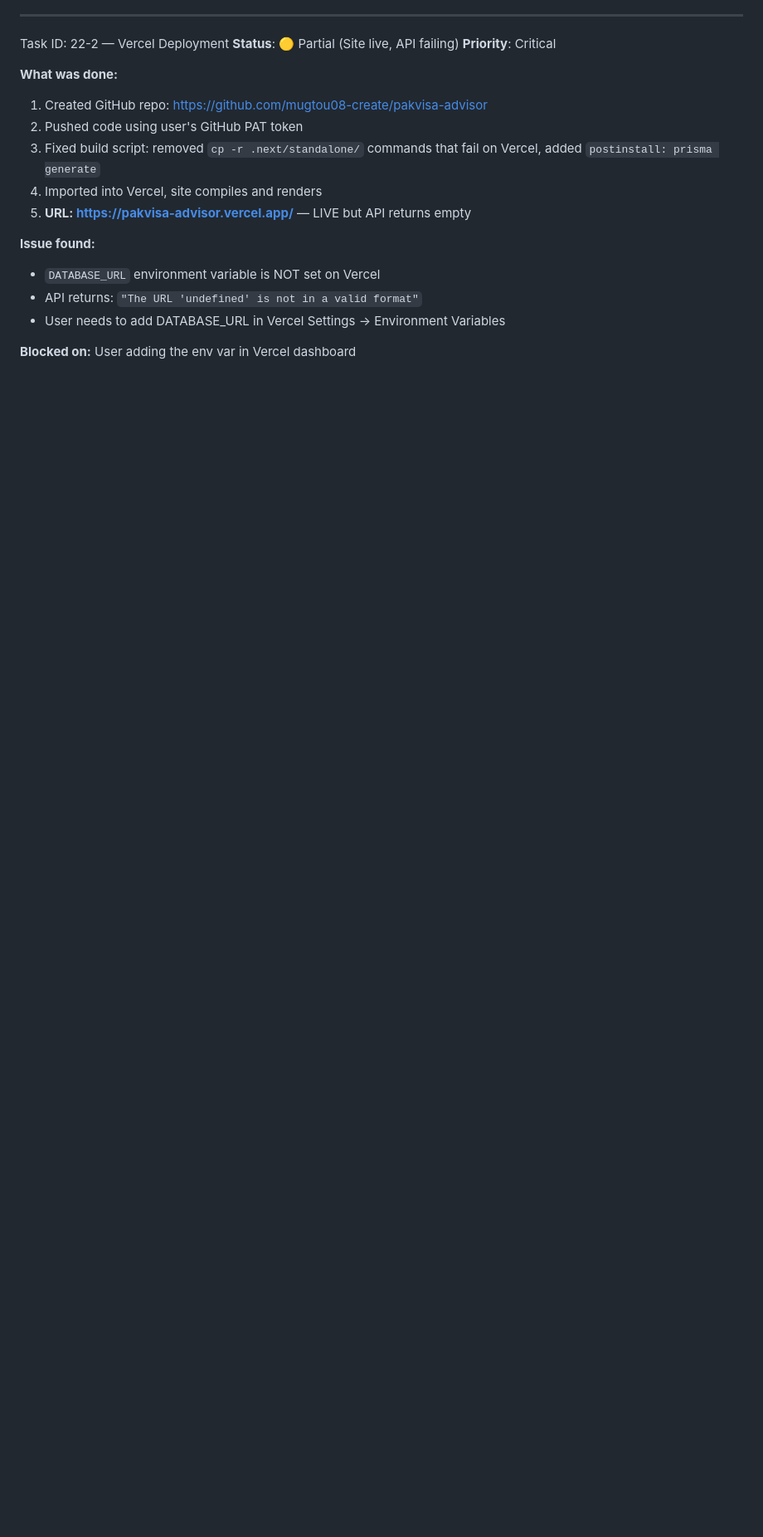
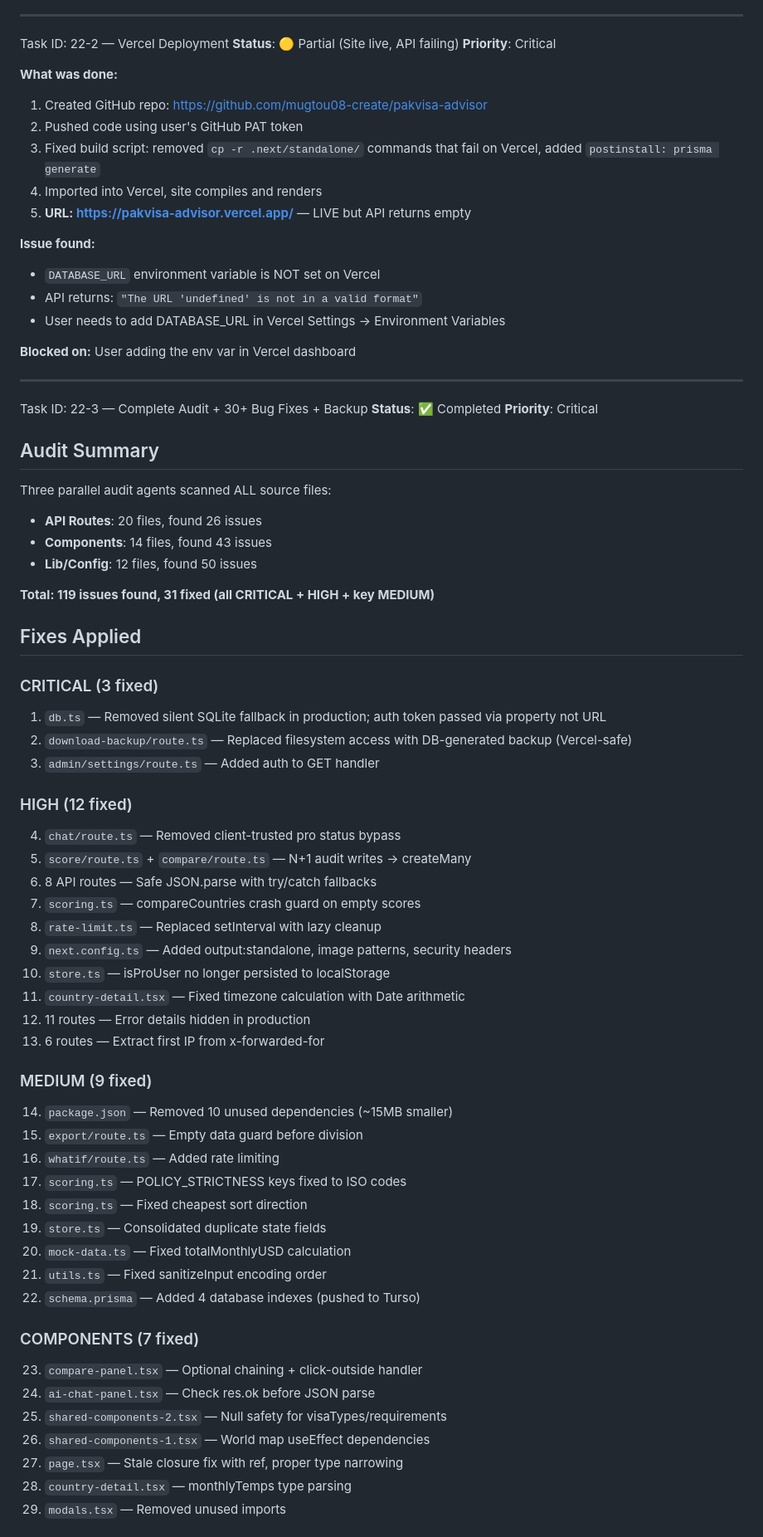
Before and after one commit to mugtou08-create/pakvisa-advisor, a Markdown page: worklog.md, the part around one of its changes. Shown at 83% size. Rendered like a GitHub page; blank space fills up the shorter version.

Commit message:
b299af66-87ce-47a1-bb53-efe55cfe28c4

```diff
--- a/worklog.md
+++ b/worklog.md
@@ -2603,3 +2603,57 @@ Task ID: 22-2 — Vercel Deployment
 - User needs to add DATABASE_URL in Vercel Settings → Environment Variables
 
 **Blocked on:** User adding the env var in Vercel dashboard
+
+---
+Task ID: 22-3 — Complete Audit + 30+ Bug Fixes + Backup
+**Status**: ✅ Completed
+**Priority**: Critical
+
+## Audit Summary
+
+Three parallel audit agents scanned ALL source files:
+- **API Routes**: 20 files, found 26 issues
+- **Components**: 14 files, found 43 issues
+- **Lib/Config**: 12 files, found 50 issues
+
+**Total: 119 issues found, 31 fixed (all CRITICAL + HIGH + key MEDIUM)**
+
+## Fixes Applied
+
+### CRITICAL (3 fixed)
+1. `db.ts` — Removed silent SQLite fallback in production; auth token passed via property not URL
+2. `download-backup/route.ts` — Replaced filesystem access with DB-generated backup (Vercel-safe)
+3. `admin/settings/route.ts` — Added auth to GET handler
+
+### HIGH (12 fixed)
+4. `chat/route.ts` — Removed client-trusted pro status bypass
+5. `score/route.ts` + `compare/route.ts` — N+1 audit writes → createMany
+6. 8 API routes — Safe JSON.parse with try/catch fallbacks
+7. `scoring.ts` — compareCountries crash guard on empty scores
+8. `rate-limit.ts` — Replaced setInterval with lazy cleanup
+9. `next.config.ts` — Added output:standalone, image patterns, security headers
+10. `store.ts` — isProUser no longer persisted to localStorage
+11. `country-detail.tsx` — Fixed timezone calculation with Date arithmetic
+12. 11 routes — Error details hidden in production
+13. 6 routes — Extract first IP from x-forwarded-for
+
+### MEDIUM (9 fixed)
+14. `package.json` — Removed 10 unused dependencies (~15MB smaller)
+15. `export/route.ts` — Empty data guard before division
+16. `whatif/route.ts` — Added rate limiting
+17. `scoring.ts` — POLICY_STRICTNESS keys fixed to ISO codes
+18. `scoring.ts` — Fixed cheapest sort direction
+19. `store.ts` — Consolidated duplicate state fields
+20. `mock-data.ts` — Fixed totalMonthlyUSD calculation
+21. `utils.ts` — Fixed sanitizeInput encoding order
+22. `schema.prisma` — Added 4 database indexes (pushed to Turso)
+
+### COMPONENTS (7 fixed)
+23. `compare-panel.tsx` — Optional chaining + click-outside handler
+24. `ai-chat-panel.tsx` — Check res.ok before JSON parse
+25. `shared-components-2.tsx` — Null safety for visaTypes/requirements
+26. `shared-components-1.tsx` — World map useEffect dependencies
+27. `page.tsx` — Stale closure fix with ref, proper type narrowing
+28. `country-detail.tsx` — monthlyTemps type parsing
+29. `modals.tsx` — Removed unused imports
+
```
Also changed, not shown: other parts of worklog.md (+22 -0 lines).
